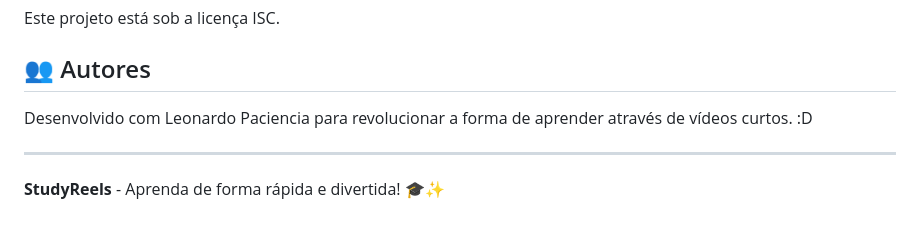
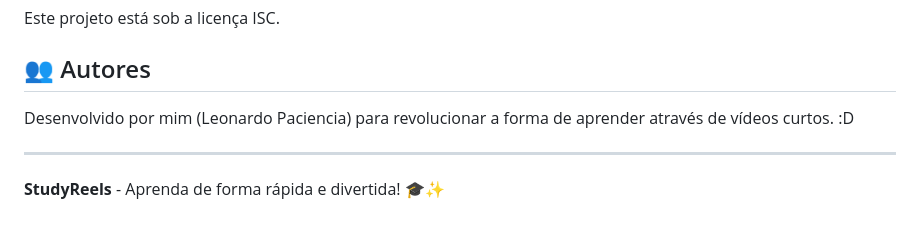
Before and after one commit to leoplibero/studyreels, a Markdown page: README.md, the part around the change. Rendered like a GitHub page.

Commit message:
Update author attribution in README.md

```diff
--- a/README.md
+++ b/README.md
@@ -238,7 +238,7 @@ Este projeto está sob a licença ISC.
 
 ## 👥 Autores
 
-Desenvolvido com Leonardo Paciencia para revolucionar a forma de aprender através de vídeos curtos. :D
+Desenvolvido por mim (Leonardo Paciencia) para revolucionar a forma de aprender através de vídeos curtos. :D
 
 ---
 
```
